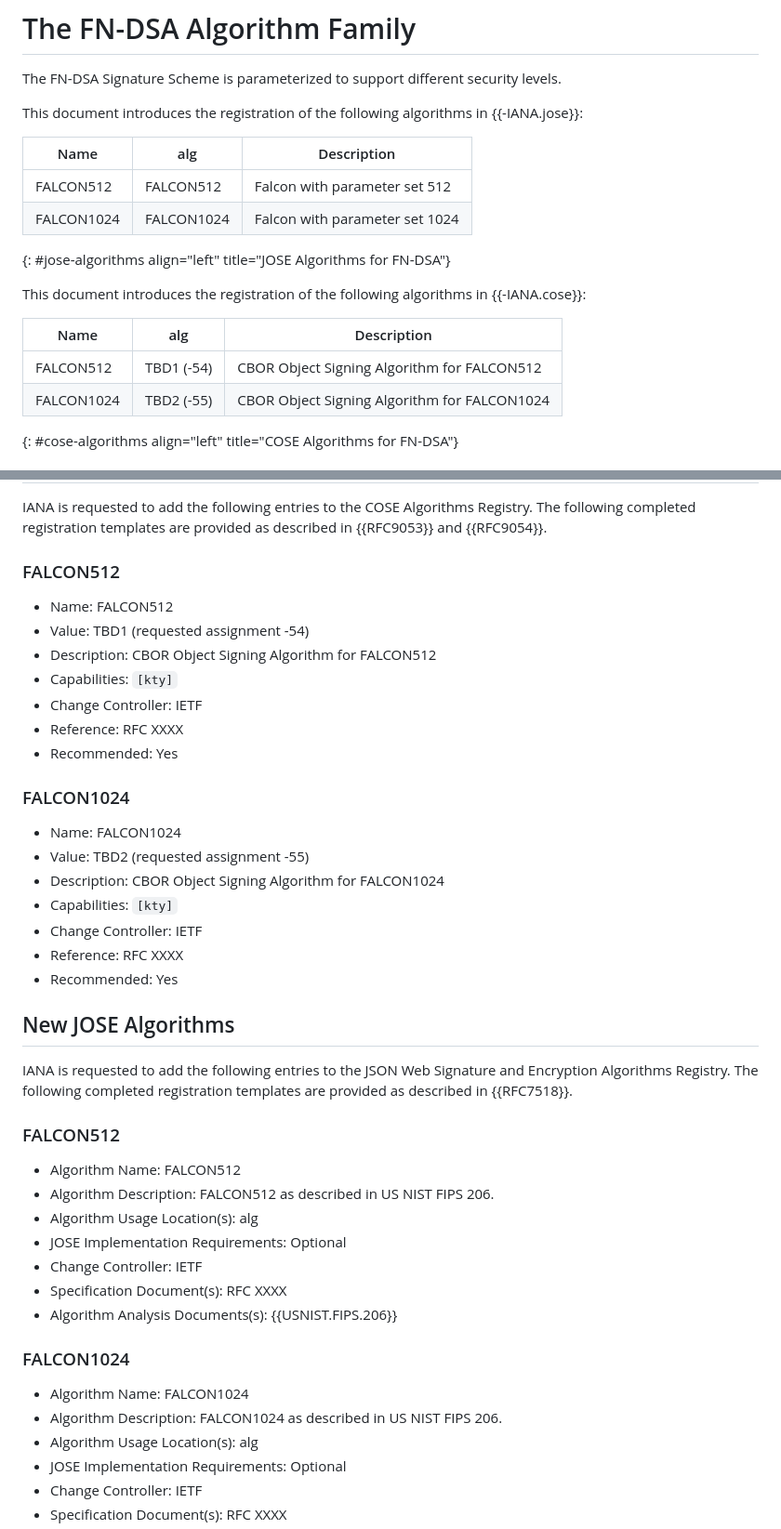
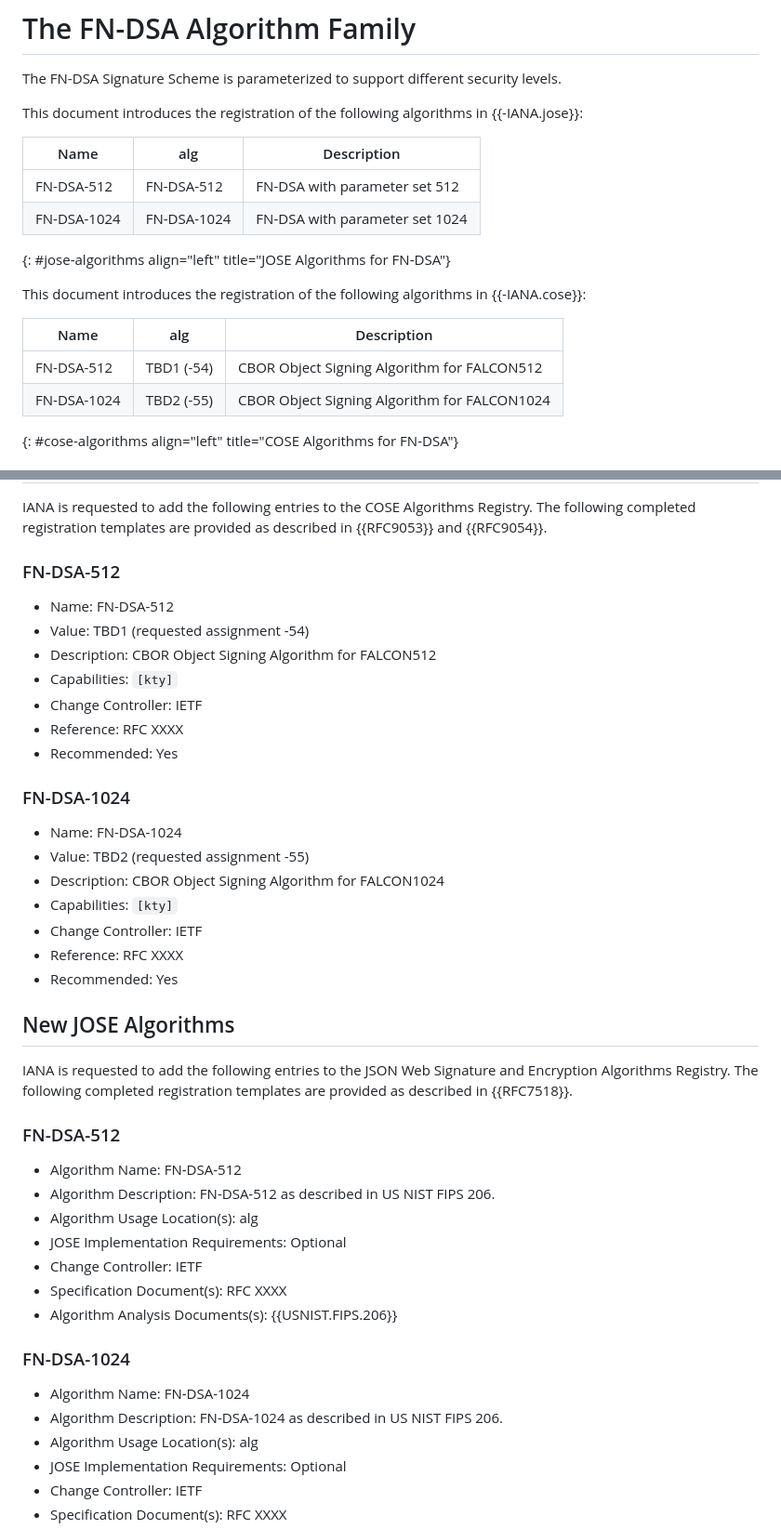
Before and after one commit to cose-wg/draft-ietf-cose-falcon, a Markdown page: draft-ietf-cose-falcon.md, 2 parts joined by grey strips. Shown at 93% size. Drawn GitHub-style.

```diff
--- a/draft-ietf-cose-falcon.md
+++ b/draft-ietf-cose-falcon.md
@@ -154,16 +154,16 @@ This document introduces the registration of the following algorithms in {{-IANA
 
 | Name       | alg | Description |
 |-------------|------|-------------|
-| FALCON512  | FALCON512     | Falcon with parameter set 512 |
-| FALCON1024  | FALCON1024     | Falcon with parameter set 1024 |
+| FN-DSA-512  | FN-DSA-512     | FN-DSA with parameter set 512 |
+| FN-DSA-1024  | FN-DSA-1024     | FN-DSA with parameter set 1024 |
 {: #jose-algorithms align="left" title="JOSE Algorithms for FN-DSA"}
 
 This document introduces the registration of the following algorithms in {{-IANA.cose}}:
 
 | Name       | alg | Description |
 |-------------|------|-------------|
-| FALCON512  | TBD1 (-54) | CBOR Object Signing Algorithm for FALCON512 |
-| FALCON1024  | TBD2 (-55) | CBOR Object Signing Algorithm for FALCON1024 |
+| FN-DSA-512  | TBD1 (-54) | CBOR Object Signing Algorithm for FALCON512 |
+| FN-DSA-1024  | TBD2 (-55) | CBOR Object Signing Algorithm for FALCON1024 |
 {: #cose-algorithms align="left" title="COSE Algorithms for FN-DSA"}
 
 # FN-DSA Keys
@@ -212,9 +212,9 @@ All required randomness (e.g. for signature generation) MUST be derived from a c
 IANA is requested to add the following entries to the COSE Algorithms Registry.
 The following completed registration templates are provided as described in {{RFC9053}} and {{RFC9054}}.
 
-### FALCON512
+### FN-DSA-512
 
-* Name: FALCON512
+* Name: FN-DSA-512
 * Value: TBD1 (requested assignment -54)
 * Description: CBOR Object Signing Algorithm for FALCON512
 * Capabilities: `[kty]`
@@ -222,9 +222,9 @@ The following completed registration templates are provided as described in {{RF
 * Reference: RFC XXXX
 * Recommended: Yes
 
-### FALCON1024
+### FN-DSA-1024
 
-* Name: FALCON1024
+* Name: FN-DSA-1024
 * Value: TBD2 (requested assignment -55)
 * Description: CBOR Object Signing Algorithm for FALCON1024
 * Capabilities: `[kty]`
@@ -237,20 +237,20 @@ The following completed registration templates are provided as described in {{RF
 IANA is requested to add the following entries to the JSON Web Signature and Encryption Algorithms Registry.
 The following completed registration templates are provided as described in {{RFC7518}}.
 
-### FALCON512
+### FN-DSA-512
 
-* Algorithm Name: FALCON512
-* Algorithm Description: FALCON512 as described in US NIST FIPS 206.
+* Algorithm Name: FN-DSA-512
+* Algorithm Description: FN-DSA-512 as described in US NIST FIPS 206.
 * Algorithm Usage Location(s): alg
 * JOSE Implementation Requirements: Optional
 * Change Controller: IETF
 * Specification Document(s): RFC XXXX
 * Algorithm Analysis Documents(s): {{USNIST.FIPS.206}}
 
-### FALCON1024
+### FN-DSA-1024
 
-* Algorithm Name: FALCON1024
-* Algorithm Description: FALCON1024 as described in US NIST FIPS 206.
+* Algorithm Name: FN-DSA-1024
+* Algorithm Description: FN-DSA-1024 as described in US NIST FIPS 206.
 * Algorithm Usage Location(s): alg
 * JOSE Implementation Requirements: Optional
 * Change Controller: IETF
```
Also changed, not shown: other parts of draft-ietf-cose-falcon.md (+18 -18 lines).
